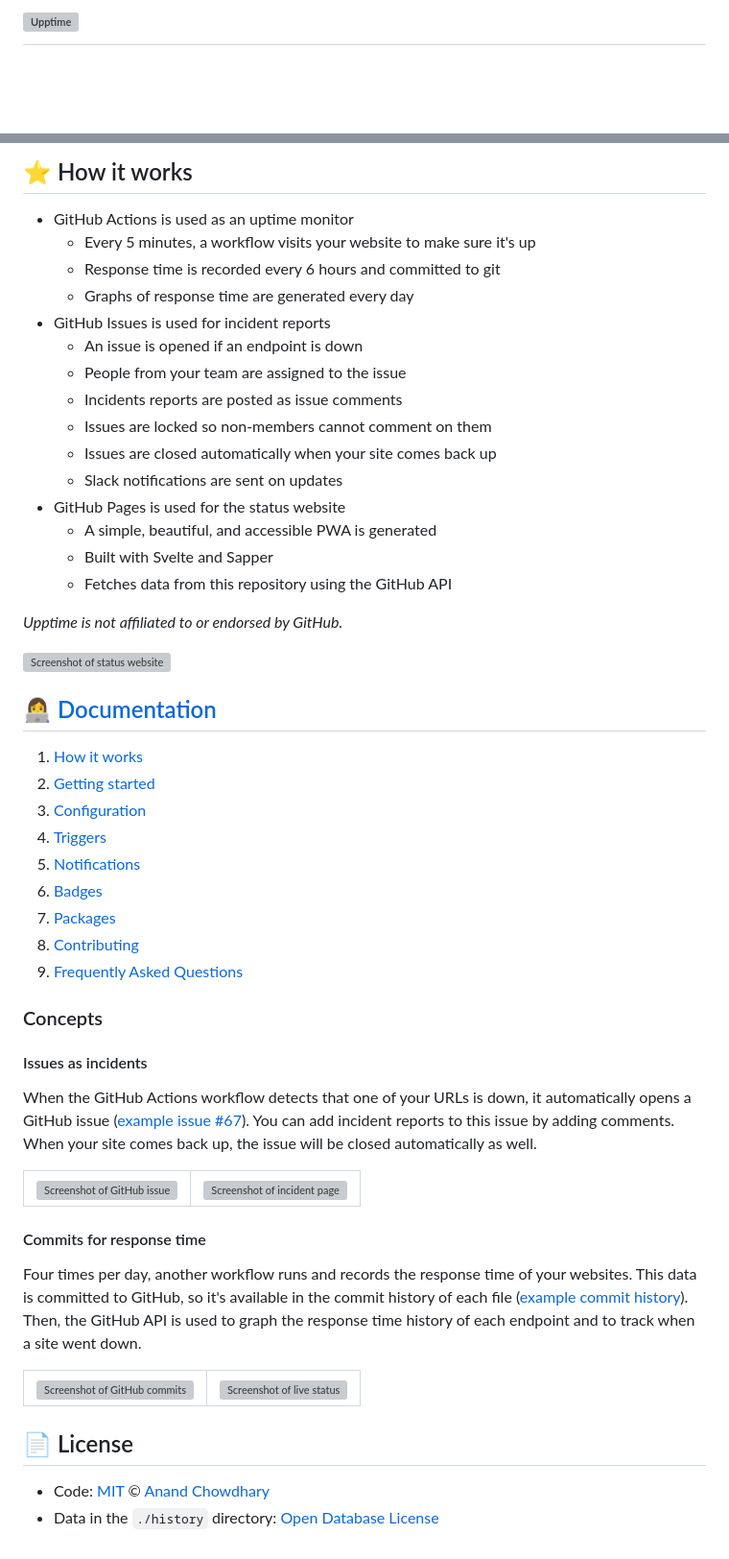
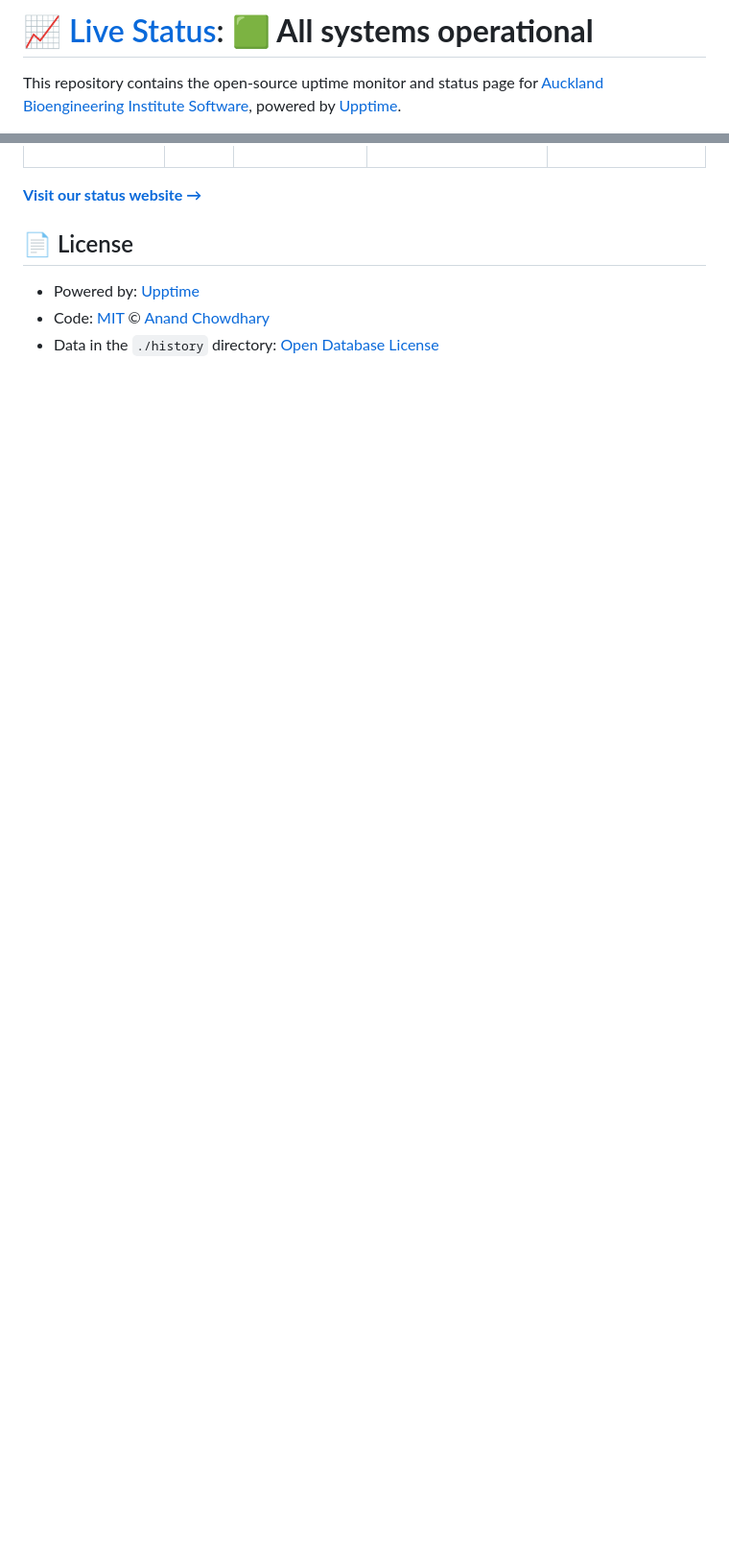
Before and after one commit to ABI-Software/mapcore-uptime-monitor, a Markdown page: README.md, 2 parts joined by grey strips. Shown at 96% size. Rendered like a GitHub page; blank space fills up the shorter version; grey boxes are pictures that could not be loaded.

Commit message:
:pencil: Update summary in README [skip ci] [upptime]

```diff
--- a/README.md
+++ b/README.md
@@ -1,4 +1,4 @@
-# [![Upptime](https://raw.githubusercontent.com/upptime/upptime.js.org/master/static/img/logo.svg)](https://upptime.js.org)
+# [📈 Live Status](https:///mapcore-uptime-checker): <!--live status--> **🟩 All systems operational**
 
-<!--start: description-->
+This repository contains the open-source uptime monitor and status page for [Auckland Bioengineering Institute Software](https://www.auckland.ac.nz/en/abi/about-the-institute/software-development.html), powered by [Upptime](https://github.com/upptime/upptime).
 
@@ -42,76 +24,10 @@ Since launching, Upptime has grown to over 16,000 stars and is actively used by
 
 <!--end: status pages-->
 
-<!--start: docs-->
-
-## ⭐ How it works
-
-- GitHub Actions is used as an uptime monitor
-  - Every 5 minutes, a workflow visits your website to make sure it's up
-  - Response time is recorded every 6 hours and committed to git
-  - Graphs of response time are generated every day
-- GitHub Issues is used for incident reports
-  - An issue is opened if an endpoint is down
-  - People from your team are assigned to the issue
-  - Incidents reports are posted as issue comments
-  - Issues are locked so non-members cannot comment on them
-  - Issues are closed automatically when your site comes back up
-  - Slack notifications are sent on updates
-- GitHub Pages is used for the status website
-  - A simple, beautiful, and accessible PWA is generated
-  - Built with Svelte and Sapper
-  - Fetches data from this repository using the GitHub API
-
-_Upptime is not affiliated to or endorsed by GitHub._
-
-[![Screenshot of status website](https://raw.githubusercontent.com/upptime/upptime.js.org/master/static/img/screenshot-status.png)](https://upptime.js.org)
-
-## 👩‍💻 [Documentation](https://upptime.js.org)
-
-1. [How it works](https://upptime.js.org/docs)
-1. [Getting started](https://upptime.js.org/docs/get-started)
-1. [Configuration](https://upptime.js.org/docs/configuration)
-1. [Triggers](https://upptime.js.org/docs/triggers)
-1. [Notifications](https://upptime.js.org/docs/notifications)
-1. [Badges](https://upptime.js.org/docs/badges)
-1. [Packages](https://upptime.js.org/docs/packages)
-1. [Contributing](https://upptime.js.org/docs/contributing)
-1. [Frequently Asked Questions](https://upptime.js.org/docs/faq)
-
-### Concepts
-
-#### Issues as incidents
-
-When the GitHub Actions workflow detects that one of your URLs is down, it automatically opens a GitHub issue ([example issue #67](https://github.com/upptime/upptime/issues/67)). You can add incident reports to this issue by adding comments. When your site comes back up, the issue will be closed automatically as well.
-
-<table>
-  <tr>
-    <td>
-      <img alt="Screenshot of GitHub issue" src="https://raw.githubusercontent.com/upptime/upptime.js.org/master/static/img/screenshot-issue.png">
-    </td>
-    <td>
-      <img alt="Screenshot of incident page" src="https://raw.githubusercontent.com/upptime/upptime.js.org/master/static/img/screenshot-incident.png">
-    </td>
-  </tr>
-</table>
-
-#### Commits for response time
-
-Four times per day, another workflow runs and records the response time of your websites. This data is committed to GitHub, so it's available in the commit history of each file ([example commit history](https://github.com/koj-co/upptime/commits/master/history/wikipedia.yml)). Then, the GitHub API is used to graph the response time history of each endpoint and to track when a site went down.
-
-<table>
-  <tr>
-    <td>
-      <img alt="Screenshot of GitHub commits" src="https://raw.githubusercontent.com/upptime/upptime.js.org/master/static/img/screenshot-history.png">
-    </td>
-    <td>
-      <img alt="Screenshot of live status" src="https://raw.githubusercontent.com/upptime/upptime.js.org/master/static/img/screenshot-live-status.png">
-    </td>
-  </tr>
-</table>
-<!--end: docs-->
+[**Visit our status website →**](https:///mapcore-uptime-checker)
 
 ## 📄 License
 
+- Powered by: [Upptime](https://github.com/upptime/upptime)
 - Code: [MIT](./LICENSE) © [Anand Chowdhary](https://anandchowdhary.com)
 - Data in the `./history` directory: [Open Database License](https://opendatacommons.org/licenses/odbl/1-0/)
```
Also changed, not shown: other parts of README.md (+11 -29 lines).
